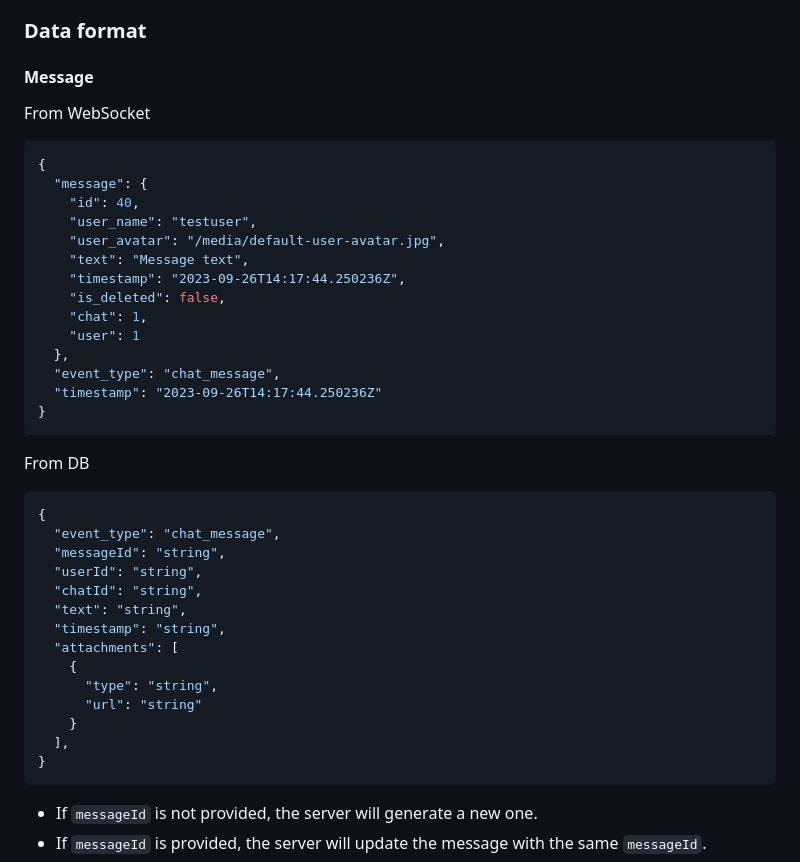
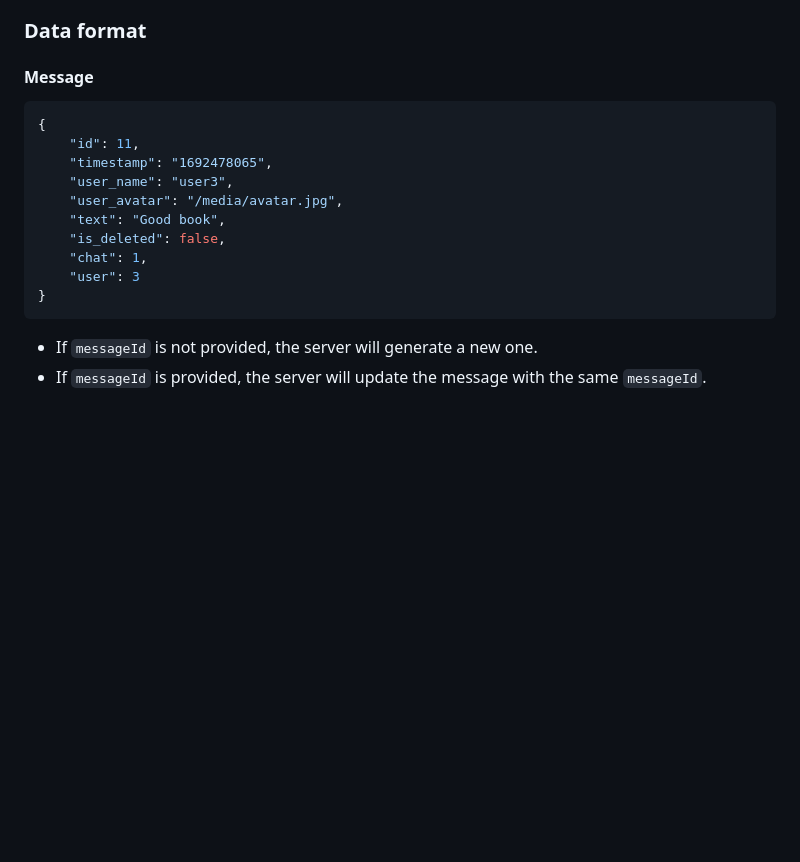
Before and after one commit to 4Rooms/backend, a Markdown page: doc/README.md, the part around the change printed below. Rendered like a GitHub page; blank space fills up the shorter version.

````diff
--- a/doc/README.md
+++ b/doc/README.md
@@ -79,38 +79,16 @@ Web UI will communicate with the server via Websocket API for the following func
 
 #### Message
 
-From WebSocket
 ```json
 {
-  "message": {
-    "id": 40,
-    "user_name": "testuser",
-    "user_avatar": "/media/default-user-avatar.jpg",
-    "text": "Message text",
-    "timestamp": "2023-09-26T14:17:44.250236Z",
+    "id": 11,
+    "timestamp": "1692478065",
+    "user_name": "user3",
+    "user_avatar": "/media/avatar.jpg",
+    "text": "Good book",
     "is_deleted": false,
     "chat": 1,
-    "user": 1
-  },
-  "event_type": "chat_message",
-  "timestamp": "2023-09-26T14:17:44.250236Z"
-}
-```
-From DB
-```json
-{
-  "event_type": "chat_message",
-  "messageId": "string",
-  "userId": "string",
-  "chatId": "string",
-  "text": "string",
-  "timestamp": "string",
-  "attachments": [
-    {
-      "type": "string",
-      "url": "string"
-    }
-  ],
+    "user": 3
 }
 ```
 
````
Also changed, not shown: other parts of doc/README.md (+75 -0 lines), doc/Accounts.md (+13 -0 lines), doc/Registration.md (+13 -0 lines).
